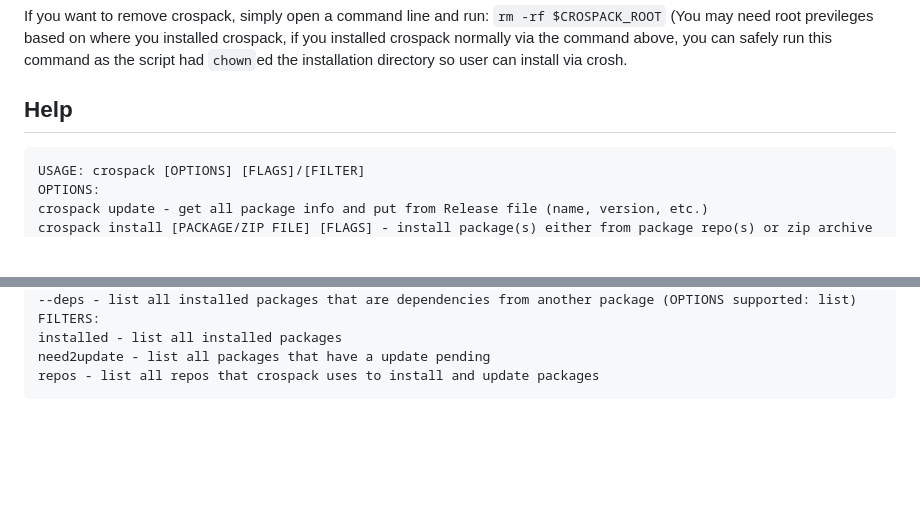
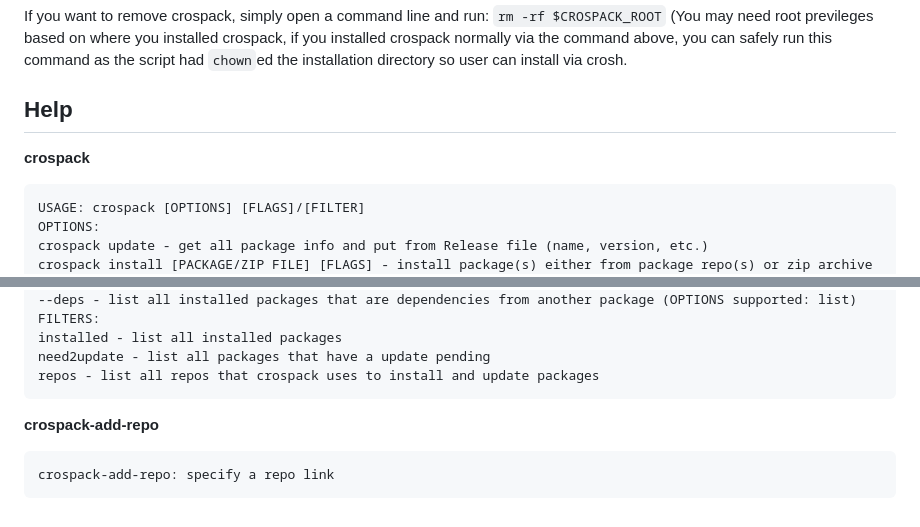
Before and after one commit to buhron/upack, a Markdown page: README.md, 2 parts joined by grey strips. Drawn GitHub-style; blank space fills up the shorter version.

````diff
--- a/README.md
+++ b/README.md
@@ -19,6 +19,7 @@ crospack and the packages installed using crospack will be stored at `/usr/share
 If you want to remove crospack, simply open a command line and run: `rm -rf $CROSPACK_ROOT` (You may need root previleges based on where you installed crospack, if you installed crospack normally via the command above, you can safely run this command as the script had `chown`ed the installation directory so user can install via crosh.
 
 ## Help
+**crospack**
 ```
 USAGE: crospack [OPTIONS] [FLAGS]/[FILTER]
 OPTIONS:
@@ -45,3 +46,7 @@ installed - list all installed packages
 need2update - list all packages that have a update pending
 repos - list all repos that crospack uses to install and update packages
 ```
+**crospack-add-repo**
+```
+crospack-add-repo: specify a repo link
+```
````
